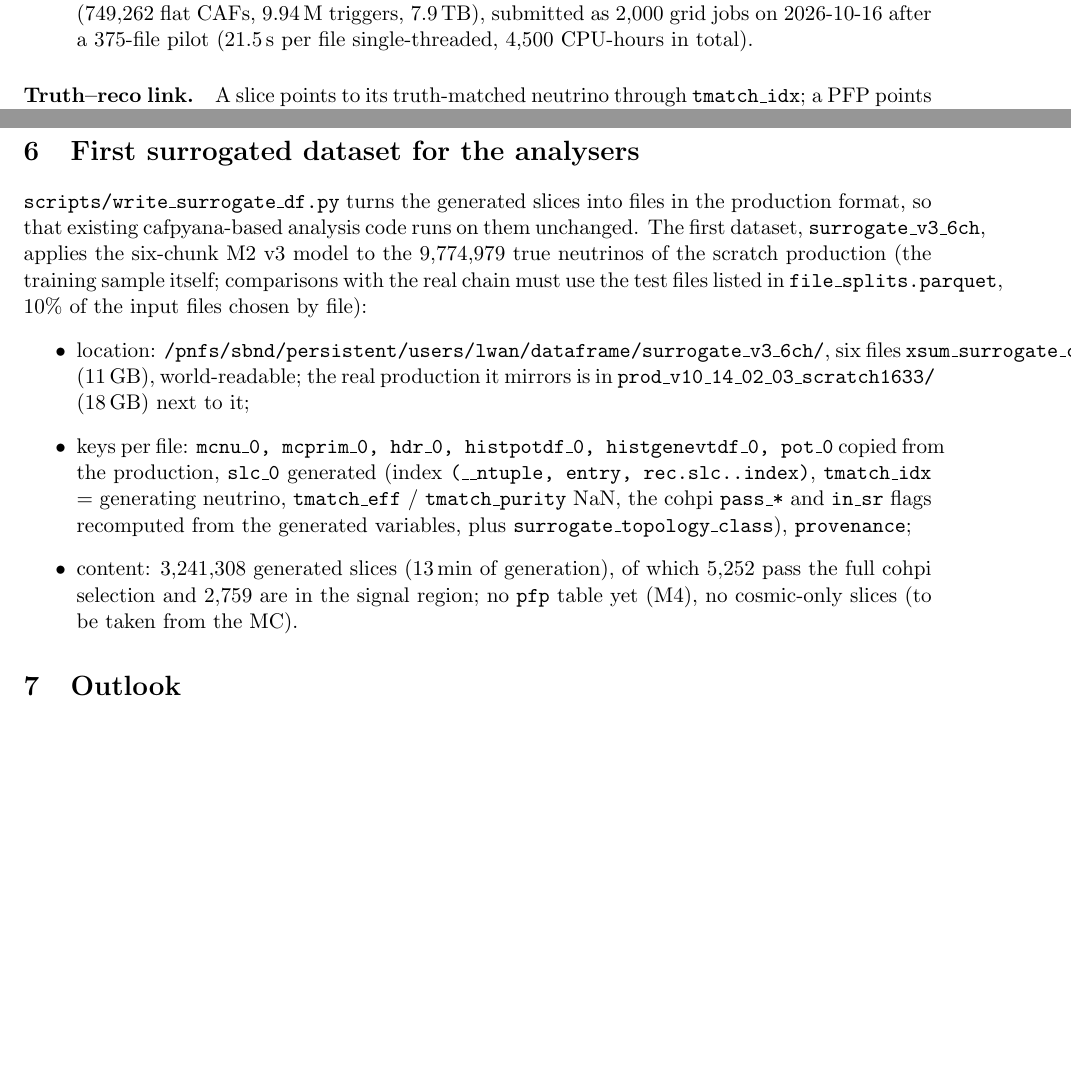
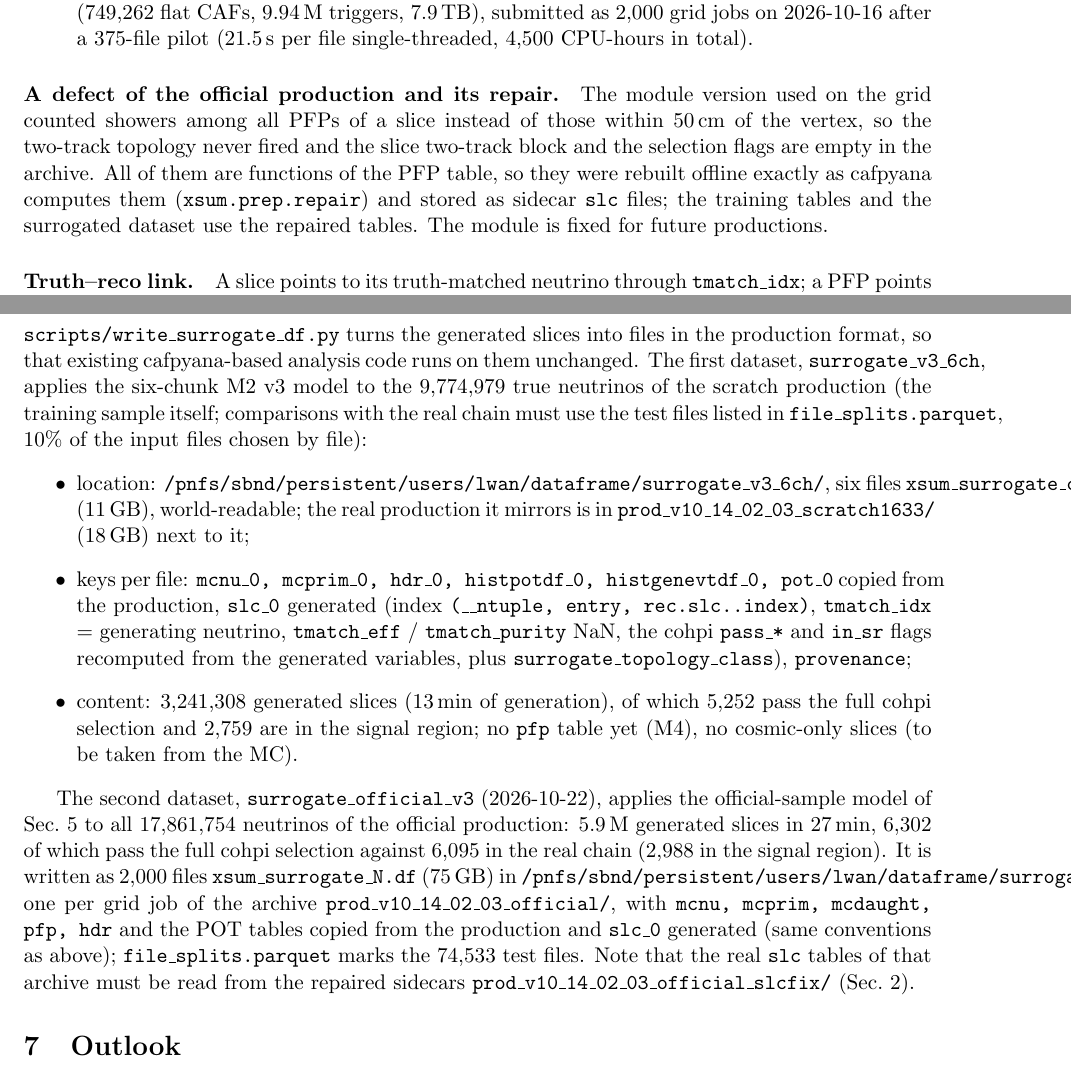
Before and after one commit to linyan-w/XSuM, a LaTeX paper (reports/technote/main.tex): two parts of pages 2 and 11 of 11, joined at a grey line, cut so that both start at the same text, the shorter picture padded with empty space. Compiled offline with pdfLaTeX; a LaTeX package or settings file that is missing is left out.

Commit message:
technote: surrogate_official_v3 dataset shipped; official-production defect and repair documented
Co-Authored-By: Claude Fable 5.1 <noreply@anthropic.com>
Claude-Session: https://claude.ai/code/session_019BHwzZxt6TwTVvVmmH7n66

```diff
--- a/reports/technote/main.tex
+++ b/reports/technote/main.tex
@@ -72,6 +72,13 @@ links and truth match), \texttt{hdr} and POT tables. Two productions:
       (749,262 flat CAFs, 9.94\,M triggers, 7.9\,TB), submitted as 2,000 grid jobs on 2026-10-16 after a
       375-file pilot (21.5\,s per file single-threaded, 4,500 CPU-hours in total).
 \end{itemize}
+
+\paragraph{A defect of the official production and its repair.} The module version used on the grid counted
+showers among all PFPs of a slice instead of those within 50\,cm of the vertex, so the two-track topology never
+fired and the slice two-track block and the selection flags are empty in the archive. All of them are functions
+of the PFP table, so they were rebuilt offline exactly as cafpyana computes them (\texttt{xsum.prep.repair}) and
+stored as sidecar \texttt{slc} files; the training tables and the surrogated dataset use the repaired tables. The
+module is fixed for future productions.
 
 \paragraph{Truth--reco link.} A slice points to its truth-matched neutrino through \texttt{tmatch\_idx}; a PFP
 points to the true particle it was matched to and, through \texttt{interaction\_id}, to its neutrino. A
@@ -192,7 +199,7 @@ so the full official sample takes a quarter of an hour), with the slice-multipli
 \real{} (216 against 220 in the signal region).
 \FloatBarrier
 
-\section{First surrogated dataset for the analysers}
+\section{Surrogated datasets for the analysers}
 \label{sec:dataset}
 
 \texttt{scripts/write\_surrogate\_df.py} turns the generated slices into files in the production format, so
@@ -213,6 +220,16 @@ production (the training sample itself; comparisons with the real chain must use
       2,759 are in the signal region; no \texttt{pfp} table yet (M4), no cosmic-only slices (to be taken from the MC).
 \end{itemize}
 
+The second dataset, \texttt{surrogate\_official\_v3} (2026-10-22), applies the official-sample model of
+Sec.~\ref{sec:m2} to all 17,861,754 neutrinos of the official production: 5.9\,M generated slices in 27\,min,
+6,302 of which pass the full cohpi selection against 6,095 in the real chain (2,988 in the signal region). It is
+written as 2,000 files \texttt{xsum\_surrogate\_N.df} (75\,GB) in
+\texttt{/pnfs/sbnd/persistent/users/lwan/dataframe/surrogate\_official\_v3/}, one per grid job of the archive
+\texttt{prod\_v10\_14\_02\_03\_official/}, with \texttt{mcnu, mcprim, mcdaught, pfp, hdr} and the POT tables
+copied from the production and \texttt{slc\_0} generated (same conventions as above); \texttt{file\_splits.parquet}
+marks the 74,533 test files. Note that the real \texttt{slc} tables of that archive must be read from the repaired
+sidecars \texttt{prod\_v10\_14\_02\_03\_official\_slcfix/} (Sec.~\ref{sec:data}).
+
 \section{Outlook}
 \label{sec:outlook}
 
```
Also changed, not shown: reports/technote/main.pdf.
